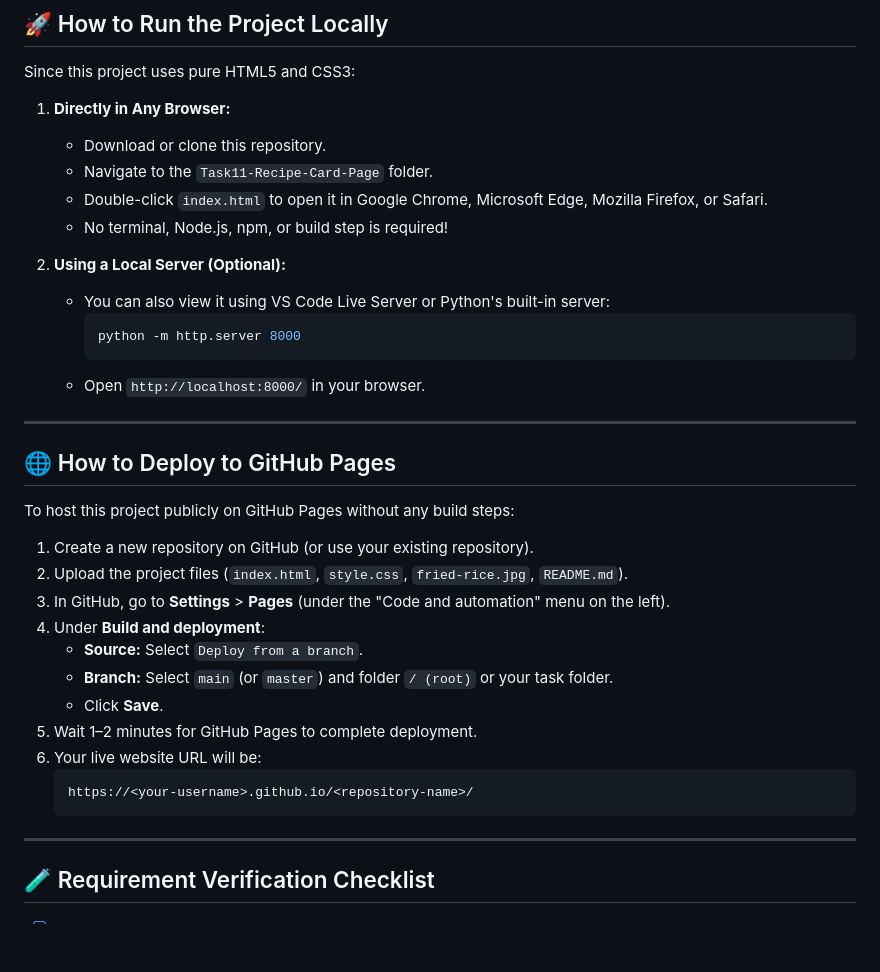
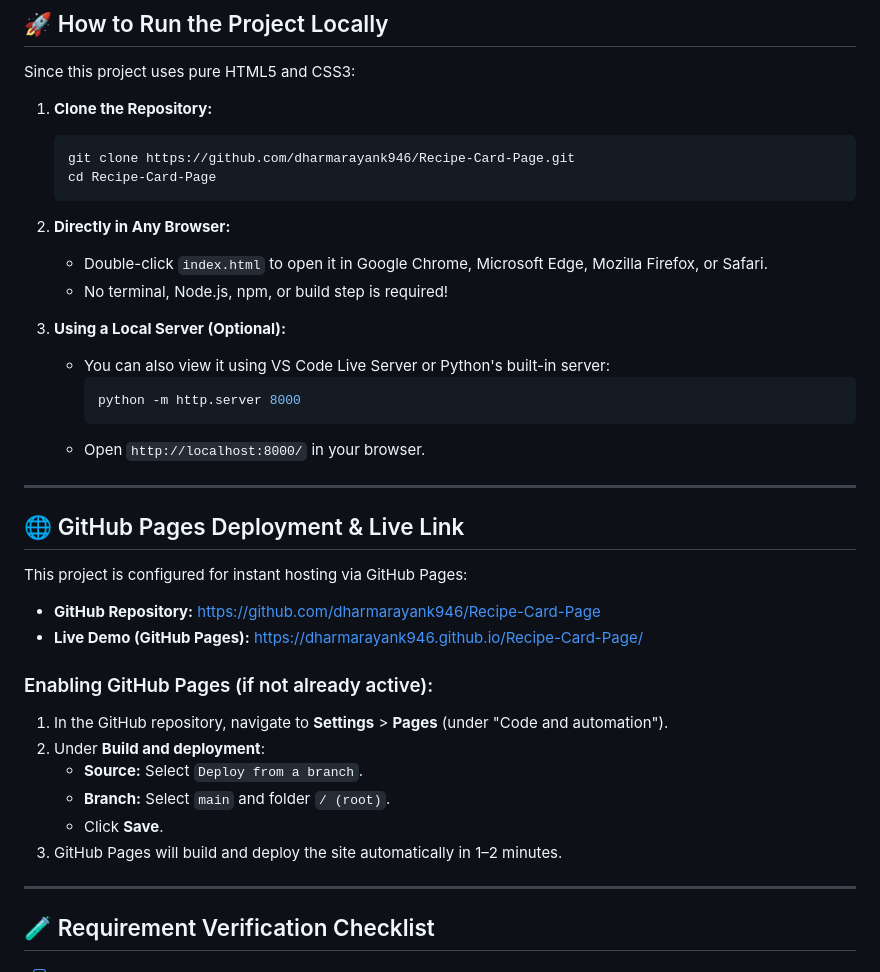
Before and after one commit to dharmarayank946/Recipe-Card-Page, a Markdown page: README.md, the part around the change. Rendered like a GitHub page; blank space fills up the shorter version.

Commit message:
Docs: update README with repository and GitHub Pages live links

````diff
--- a/README.md
+++ b/README.md
@@ -66,13 +66,17 @@ Task11-Recipe-Card-Page/
 ## 🚀 How to Run the Project Locally
 Since this project uses pure HTML5 and CSS3:
 
-1. **Directly in Any Browser:**
-   - Download or clone this repository.
-   - Navigate to the `Task11-Recipe-Card-Page` folder.
+1. **Clone the Repository:**
+   ```bash
+   git clone https://github.com/dharmarayank946/Recipe-Card-Page.git
+   cd Recipe-Card-Page
+   ```
+
+2. **Directly in Any Browser:**
    - Double-click `index.html` to open it in Google Chrome, Microsoft Edge, Mozilla Firefox, or Safari.
    - No terminal, Node.js, npm, or build step is required!
 
-2. **Using a Local Server (Optional):**
+3. **Using a Local Server (Optional):**
    - You can also view it using VS Code Live Server or Python's built-in server:
      ```bash
      python -m http.server 8000
@@ -81,21 +85,19 @@ Since this project uses pure HTML5 and CSS3:
 
 ---
 
-## 🌐 How to Deploy to GitHub Pages
-To host this project publicly on GitHub Pages without any build steps:
+## 🌐 GitHub Pages Deployment & Live Link
+This project is configured for instant hosting via GitHub Pages:
 
-1. Create a new repository on GitHub (or use your existing repository).
-2. Upload the project files (`index.html`, `style.css`, `fried-rice.jpg`, `README.md`).
-3. In GitHub, go to **Settings** > **Pages** (under the "Code and automation" menu on the left).
-4. Under **Build and deployment**:
+- **GitHub Repository:** [https://github.com/dharmarayank946/Recipe-Card-Page](https://github.com/dharmarayank946/Recipe-Card-Page)
+- **Live Demo (GitHub Pages):** [https://dharmarayank946.github.io/Recipe-Card-Page/](https://dharmarayank946.github.io/Recipe-Card-Page/)
+
+### Enabling GitHub Pages (if not already active):
+1. In the GitHub repository, navigate to **Settings** > **Pages** (under "Code and automation").
+2. Under **Build and deployment**:
    - **Source:** Select `Deploy from a branch`.
-   - **Branch:** Select `main` (or `master`) and folder `/ (root)` or your task folder.
+   - **Branch:** Select `main` and folder `/ (root)`.
    - Click **Save**.
-5. Wait 1–2 minutes for GitHub Pages to complete deployment.
-6. Your live website URL will be:
-   ```text
-   https://<your-username>.github.io/<repository-name>/
-   ```
+3. GitHub Pages will build and deploy the site automatically in 1–2 minutes.
 
 ---
 
````
